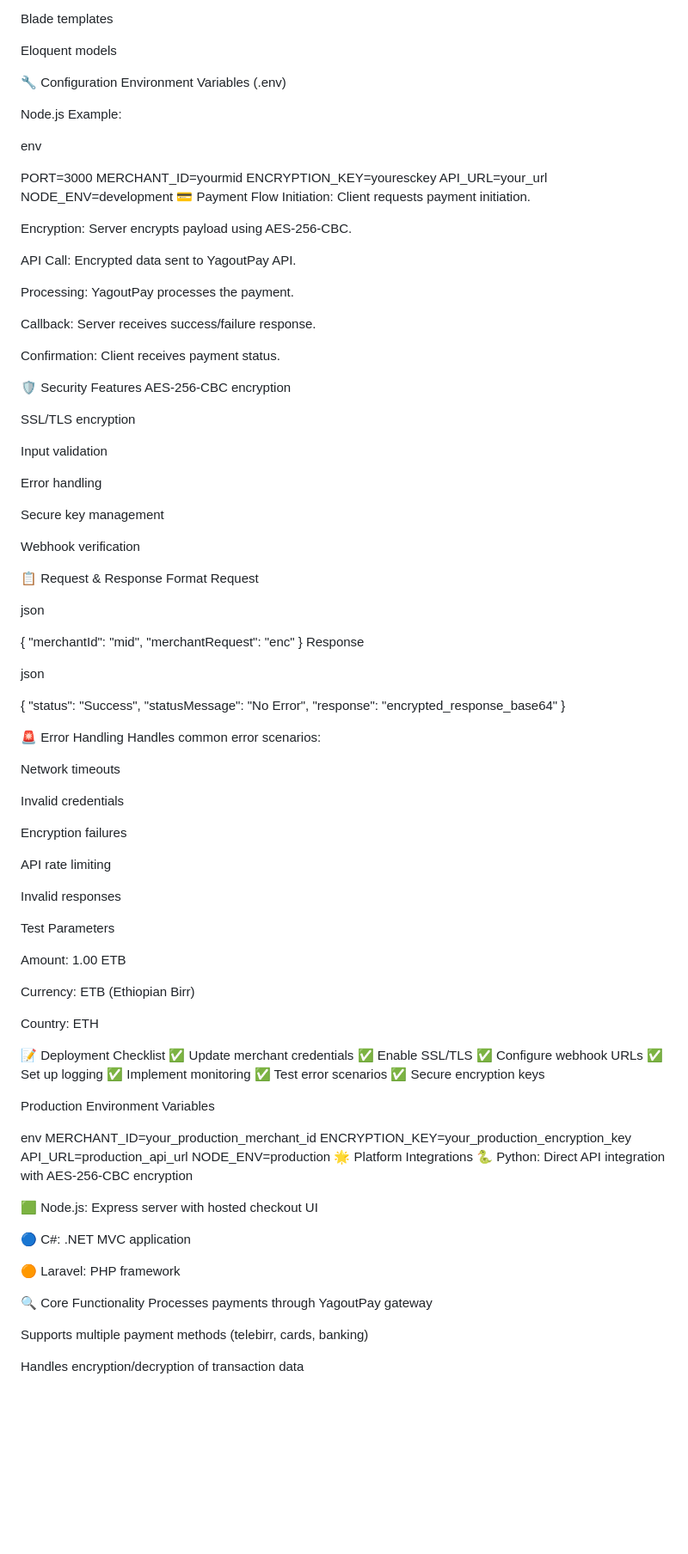
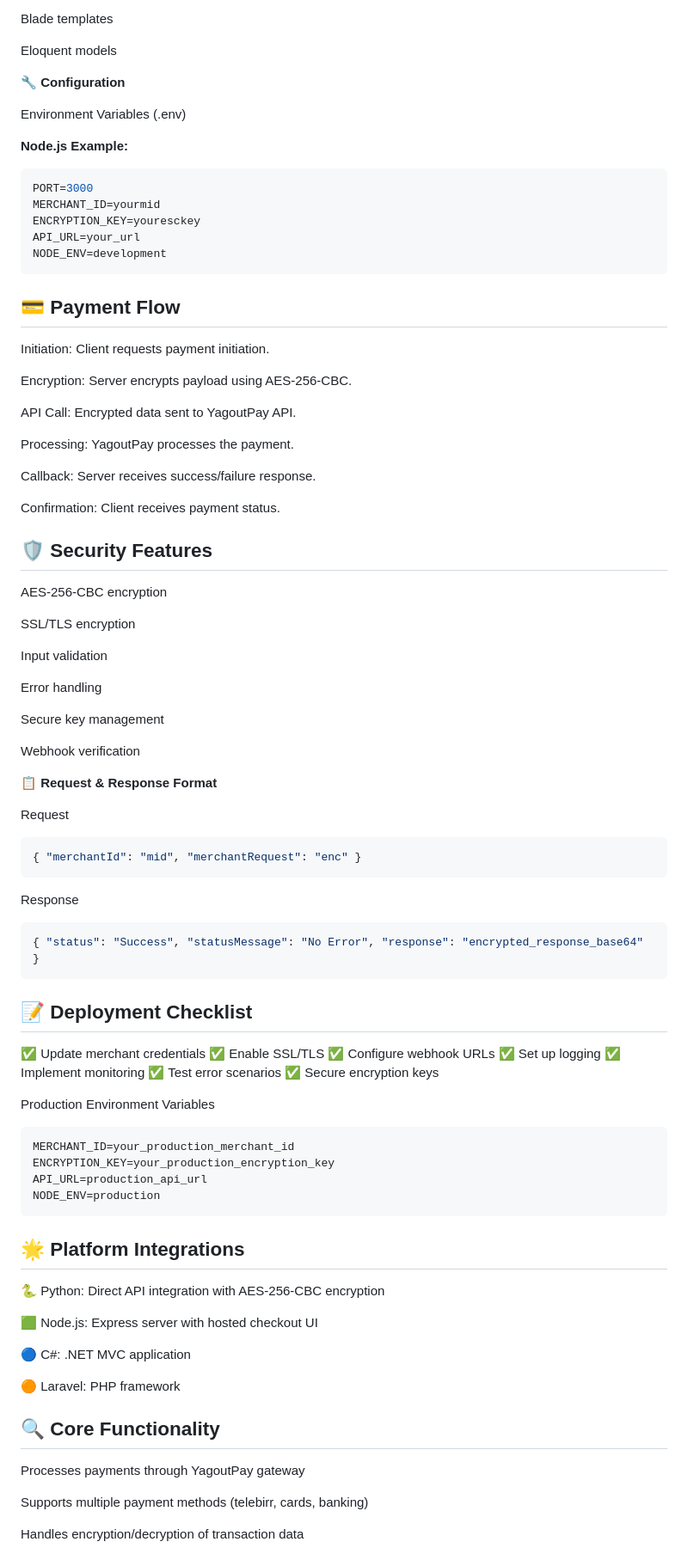
Before and after one commit to Liladet/yagoutpay_payement, a Markdown page: README.md, the part around one of its changes. Shown at 86% size. Rendered like a GitHub page; blank space fills up the shorter version.

````diff
--- a/README.md
+++ b/README.md
@@ -96,19 +101,20 @@ Blade templates
 
 Eloquent models
 
-🔧 Configuration
+**🔧 Configuration**
+
 Environment Variables (.env)
 
-Node.js Example:
-
-env
-
+**Node.js Example:**
+```bash
 PORT=3000
 MERCHANT_ID=yourmid
 ENCRYPTION_KEY=youresckey
 API_URL=your_url
 NODE_ENV=development
-💳 Payment Flow
+```
+## 💳 Payment Flow
+
 Initiation: Client requests payment initiation.
 
 Encryption: Server encrypts payload using AES-256-CBC.
@@ -121,7 +127,8 @@ Callback: Server receives success/failure response.
 
 Confirmation: Client receives payment status.
 
-🛡️ Security Features
+## 🛡️ Security Features
+
 AES-256-CBC encryption
 
 SSL/TLS encryption
@@ -134,40 +141,18 @@ Secure key management
 
 Webhook verification
 
-📋 Request & Response Format
+**📋 Request & Response Format**
+
 Request
+```bash
+{ "merchantId": "mid", "merchantRequest": "enc" }
+```
+Response
+```bash
+{ "status": "Success", "statusMessage": "No Error", "response": "encrypted_response_base64" }
+```
+## 📝 Deployment Checklist
 
-json
-
-{ "merchantId": "mid", "merchantRequest": "enc" }
-Response
-
-json
-
-{ "status": "Success", "statusMessage": "No Error", "response": "encrypted_response_base64" }
-
-🚨 Error Handling
-Handles common error scenarios:
-
-Network timeouts
-
-Invalid credentials
-
-Encryption failures
-
-API rate limiting
-
-Invalid responses
-
-Test Parameters
-
-Amount: 1.00 ETB
-
-Currency: ETB (Ethiopian Birr)
-
-Country: ETH
-
-📝 Deployment Checklist
 ✅ Update merchant credentials
 ✅ Enable SSL/TLS
 ✅ Configure webhook URLs
@@ -177,13 +162,14 @@ Country: ETH
 ✅ Secure encryption keys
 
 Production Environment Variables
-
-env
+```bash
 MERCHANT_ID=your_production_merchant_id
 ENCRYPTION_KEY=your_production_encryption_key
 API_URL=production_api_url
 NODE_ENV=production
-🌟 Platform Integrations
+```
+## 🌟 Platform Integrations
+
 🐍 Python: Direct API integration with AES-256-CBC encryption
 
 🟩 Node.js: Express server with hosted checkout UI
@@ -192,7 +178,8 @@ NODE_ENV=production
 
 🟠 Laravel: PHP framework
 
-🔍 Core Functionality
+## 🔍 Core Functionality
+
 Processes payments through YagoutPay gateway
 
 Supports multiple payment methods (telebirr, cards, banking)
````
Also changed, not shown: other parts of README.md (+60 -47 lines).
